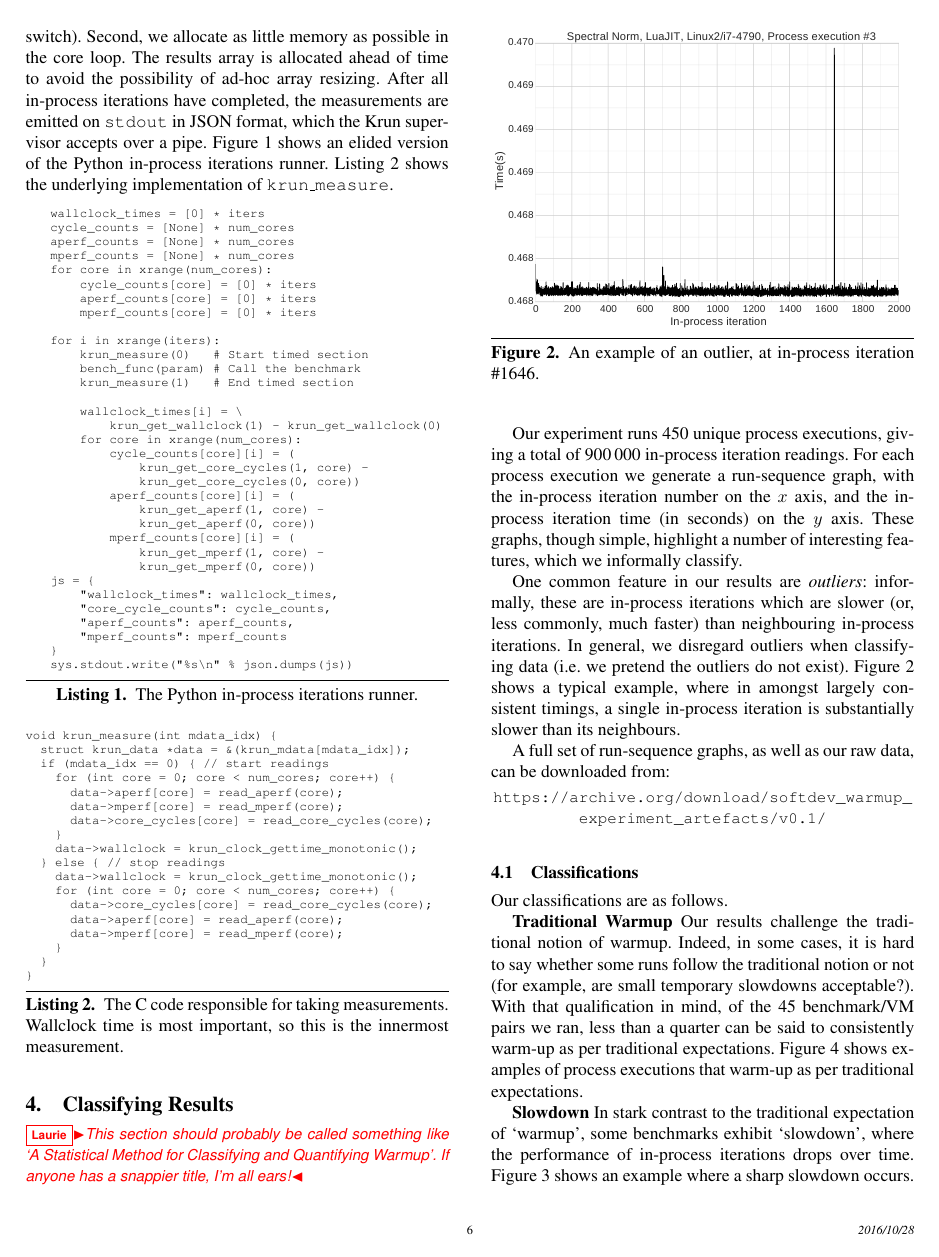
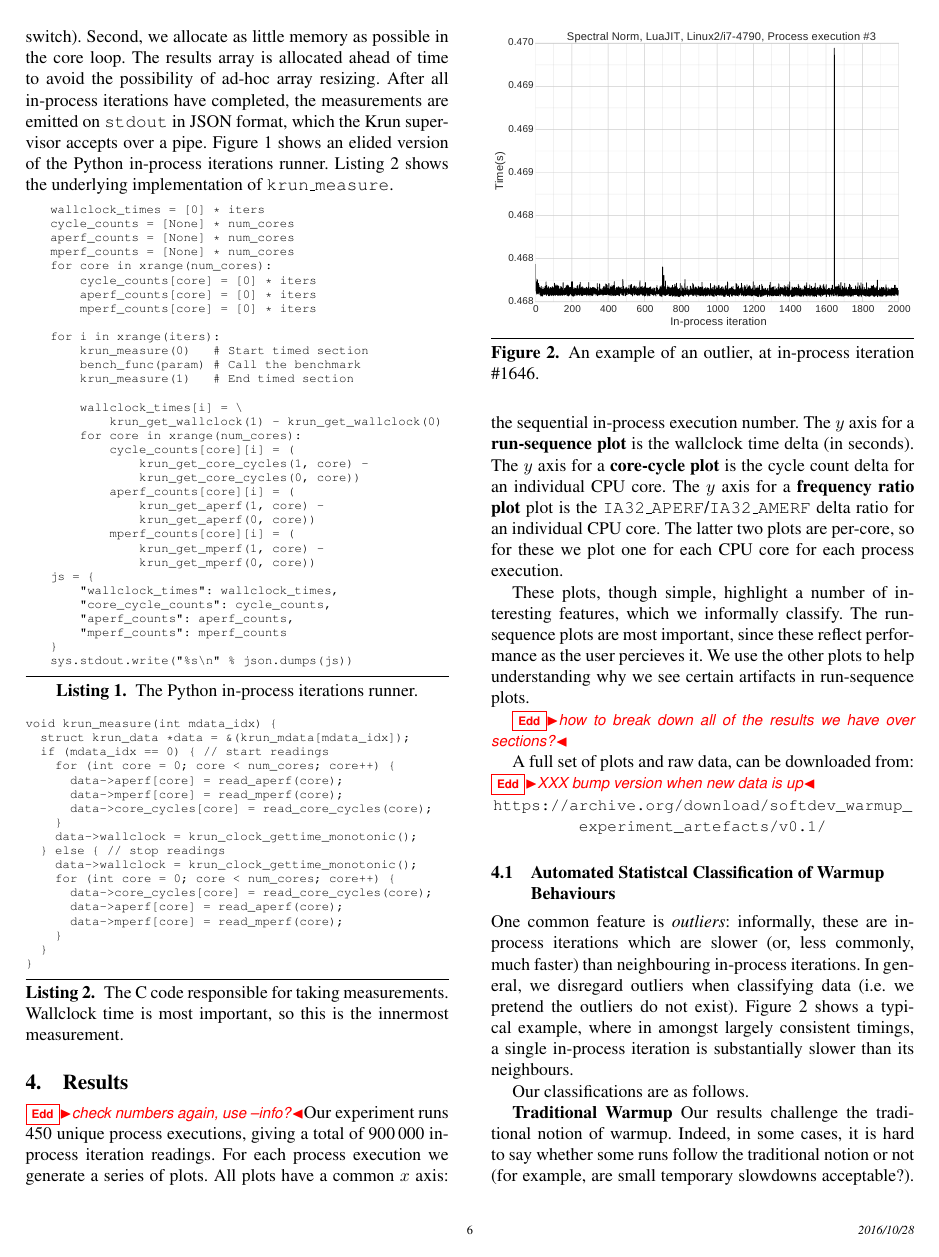
Before and after one commit to softdevteam/warmup_paper, a LaTeX paper (warmup.tex): page 6 of 10. Compiled offline with pdfLaTeX; a missing font is replaced by an installed copy or a similar font.

Commit message:
Re-work results blurb.

```diff
--- a/warmup.tex
+++ b/warmup.tex
@@ -630,29 +630,29 @@ void krun_measure(int mdata_idx) {
 }
 \end{lstlisting}
 
-\section{Classifying Results}
+\section{Results}
 \label{sec:Results}
 
-\laurie{This section should probably be called something like `A Statistical
-Method for Classifying and Quantifying Warmup'. If anyone has a snappier title,
-I'm all ears!}
+\edd{check numbers again, use --info?}Our experiment runs 450 unique process
+executions, giving a total of 900\,000 in-process iteration readings. For each
+process execution we generate a series of plots. All plots have a common $x$
+axis: the sequential in-process execution number. The $y$ axis for a
+\textbf{run-sequence plot} is the wallclock time delta (in seconds). The $y$
+axis for a \textbf{core-cycle plot} is the cycle count delta for an individual
+CPU core. The $y$ axis for a \textbf{frequency ratio plot} plot is the
+\texttt{IA32\_APERF}/\texttt{IA32\_AMERF} delta ratio for an individual CPU
+core. The latter two plots are per-core, so for these we plot one for each CPU
+core for each process execution.
 
-Our experiment runs 450 unique process executions, giving a total of 900\,000
-in-process iteration readings. For each process execution we generate a
-run-sequence graph, with the in-process iteration number on the $x$ axis, and the
-in-process iteration time (in seconds) on the $y$ axis.
-These graphs, though simple, highlight a number of
-interesting features, which we informally classify.
+These plots, though simple, highlight a number of interesting features, which
+we informally classify. The run-sequence plots are most important, since these
+reflect performance as the user percieves it. We use the other plots to help
+understanding why we see certain artifacts in run-sequence plots.
 
-One common feature in our results are \emph{outliers}: informally, these are
-in-process iterations which are slower (or, less commonly, much
-faster) than neighbouring in-process iterations. In general, we disregard outliers
-when classifying data (i.e.~we pretend the outliers do not exist). Figure~\ref{fig:examples:outliers1}
-shows a typical
-example, where in amongst largely consistent timings, a single in-process
-iteration is substantially slower than its neighbours.
+\edd{how to break down all of the results we have over sections?}
 
-A full set of run-sequence graphs, as well as our raw data, can be downloaded from:
+A full set of plots and raw data, can be downloaded from:
+\edd{XXX bump version when new data is up}
 \vspace{-.5em}
 \begin{center}
 {\small%
@@ -672,8 +672,16 @@ A full set of run-sequence graphs, as well as our raw data, can be downloaded fr
 \label{fig:examples:slowdown1}
 \end{figure}
 
+\subsection{Automated Statistcal Classification of Warmup Behaviours}
 
-\subsection{Classifications}
+One common feature is \emph{outliers}: informally, these are in-process
+iterations which are slower (or, less commonly, much faster) than neighbouring
+in-process iterations. In general, we disregard outliers when classifying data
+(i.e.~we pretend the outliers do not exist).
+Figure~\ref{fig:examples:outliers1} shows a typical example, where in amongst
+largely consistent timings, a single in-process iteration is substantially
+slower than its neighbours.
+
 
 Our classifications are as follows.
 
```
